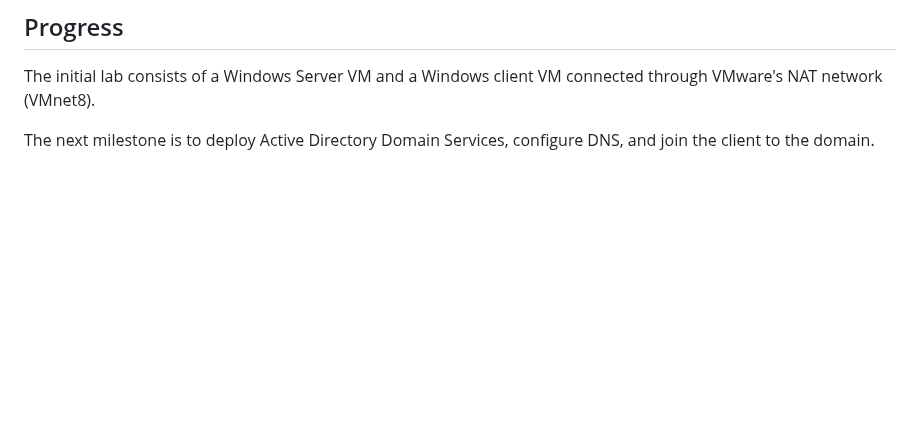
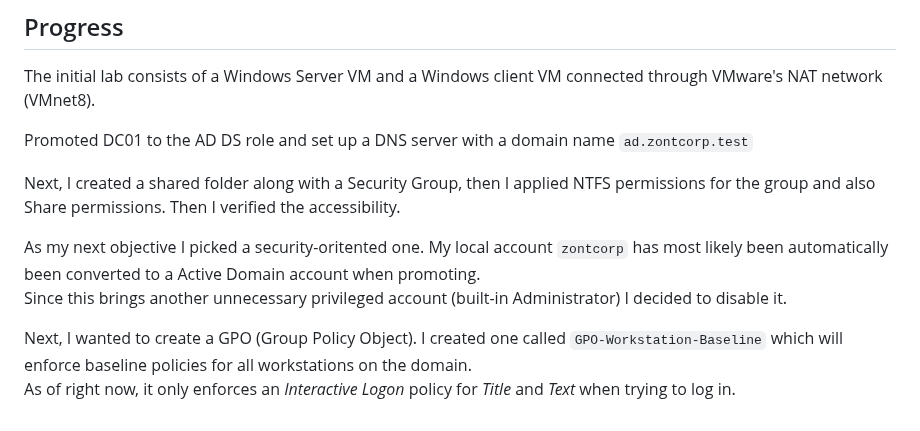
Before and after one commit to ZontYy/windows-infrastructure-homelab, a Markdown page: README.md, the part around the change. Drawn GitHub-style; blank space fills up the shorter version.

Commit message:
Finished a 3rd objective, GPOs

```diff
--- a/README.md
+++ b/README.md
@@ -38,4 +38,12 @@ No passwords, private keys, access tokens, or other sensitive credentials should
 
 The initial lab consists of a Windows Server VM and a Windows client VM connected through VMware's NAT network (VMnet8).
 
-The next milestone is to deploy Active Directory Domain Services, configure DNS, and join the client to the domain.
+Promoted DC01 to the AD DS role and set up a DNS server with a domain name `ad.zontcorp.test`
+
+Next, I created a shared folder along with a Security Group, then I applied NTFS permissions for the group and also Share permissions. Then I verified the accessibility.
+
+As my next objective I picked a security-oritented one. My local account `zontcorp` has most likely been automatically been converted to a Active Domain account when promoting.
+Since this brings another unnecessary privileged account (built-in Administrator) I decided to disable it.
+
+Next, I wanted to create a GPO (Group Policy Object). I created one called `GPO-Workstation-Baseline` which will enforce baseline policies for all workstations on the domain.
+As of right now, it only enforces an _Interactive Logon_ policy for _Title_ and _Text_ when trying to log in.
```
Also changed, not shown: Objectives/Creating-group-policies.md (added, +122 -0 lines), screenshots/Creating-GPOs-obj/GPO-created.jpg (added), screenshots/Creating-GPOs-obj/login-msg.jpg (added).
